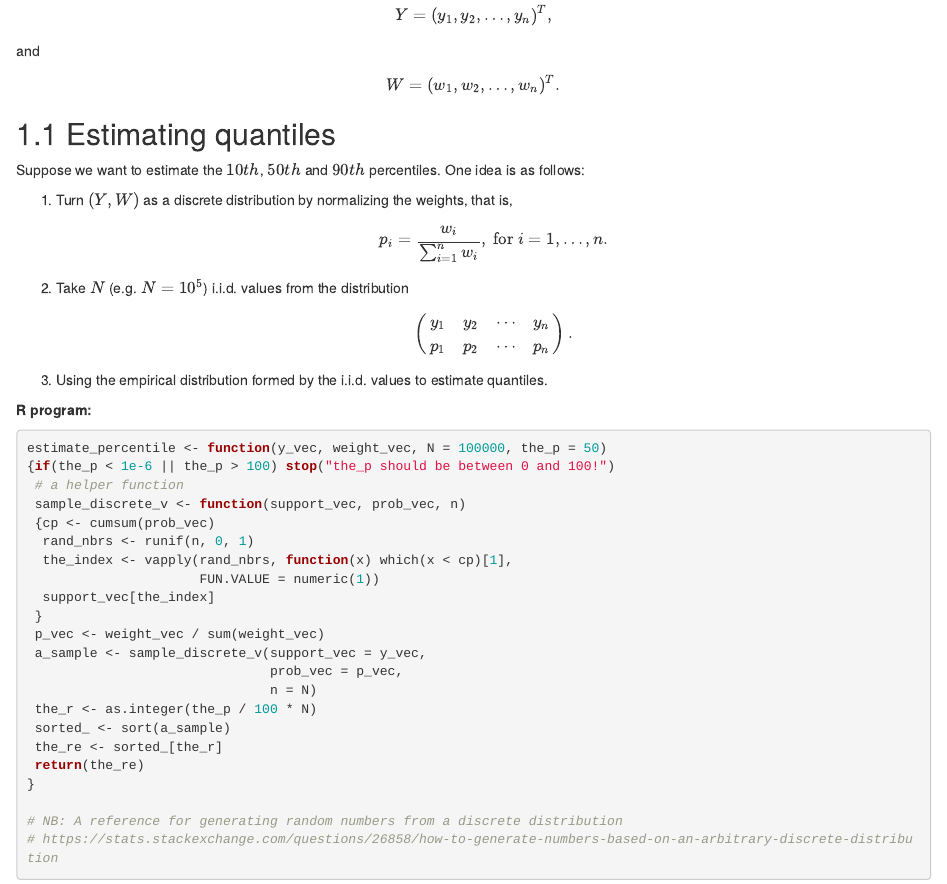
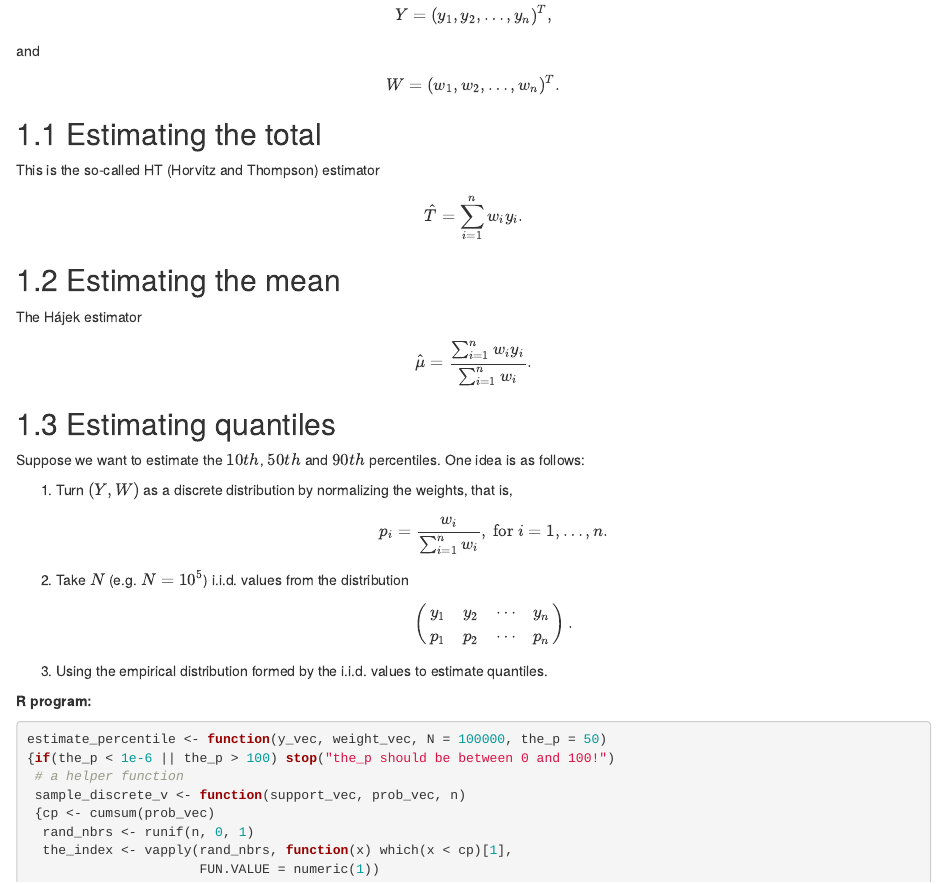
Before and after one commit to zhanglynz/sampling_b, an R Markdown document (estimation.Rmd): the page in a window 1100 px wide, from 100 px down. Rendered offline with R 4.5, knitr and Pandoc, with nearby package versions; drawn as R Markdown's standard HTML page in place of the format the file asks for.

Commit message:
write more

```diff
--- a/estimation.Rmd
+++ b/estimation.Rmd
@@ -8,6 +8,20 @@ $$
 and
 $$
 W=(w_1, w_2, \ldots, w_n)^T.
+$$
+
+## Estimating the total
+
+This is the so-called HT (Horvitz and Thompson) estimator
+$$
+\hat{T}= \sum_{i=1}^n w_i y_i.
+$$
+
+## Estimating the mean
+
+The H`r knitr::asis_output("\u00E1")`jek estimator
+$$
+\hat{\mu}= \frac{\sum_{i=1}^n w_i y_i}{\sum_{i=1}^n w_i}.
 $$
 
 ## Estimating quantiles
```
Also changed, not shown: docs/estimation.md, docs/reference-keys.txt, docs/sampling.md, docs/search_index.json, 8 other files.
